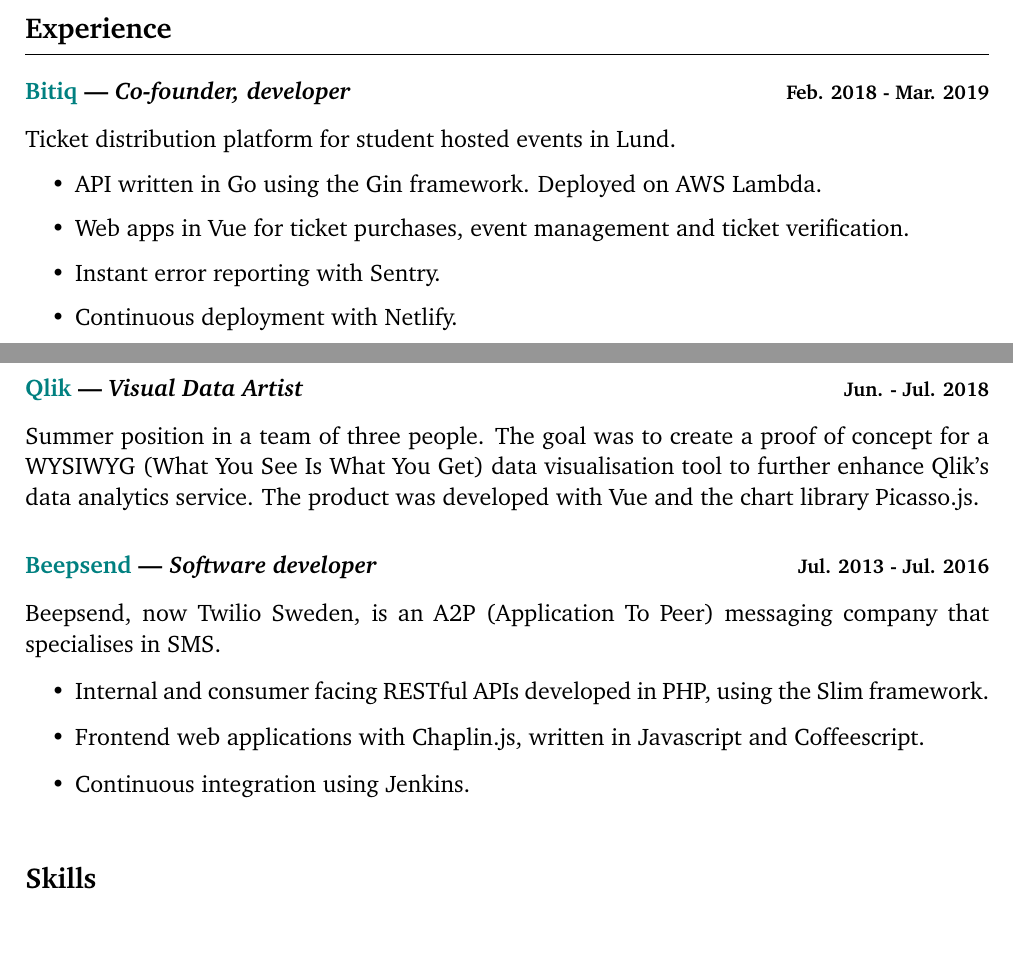
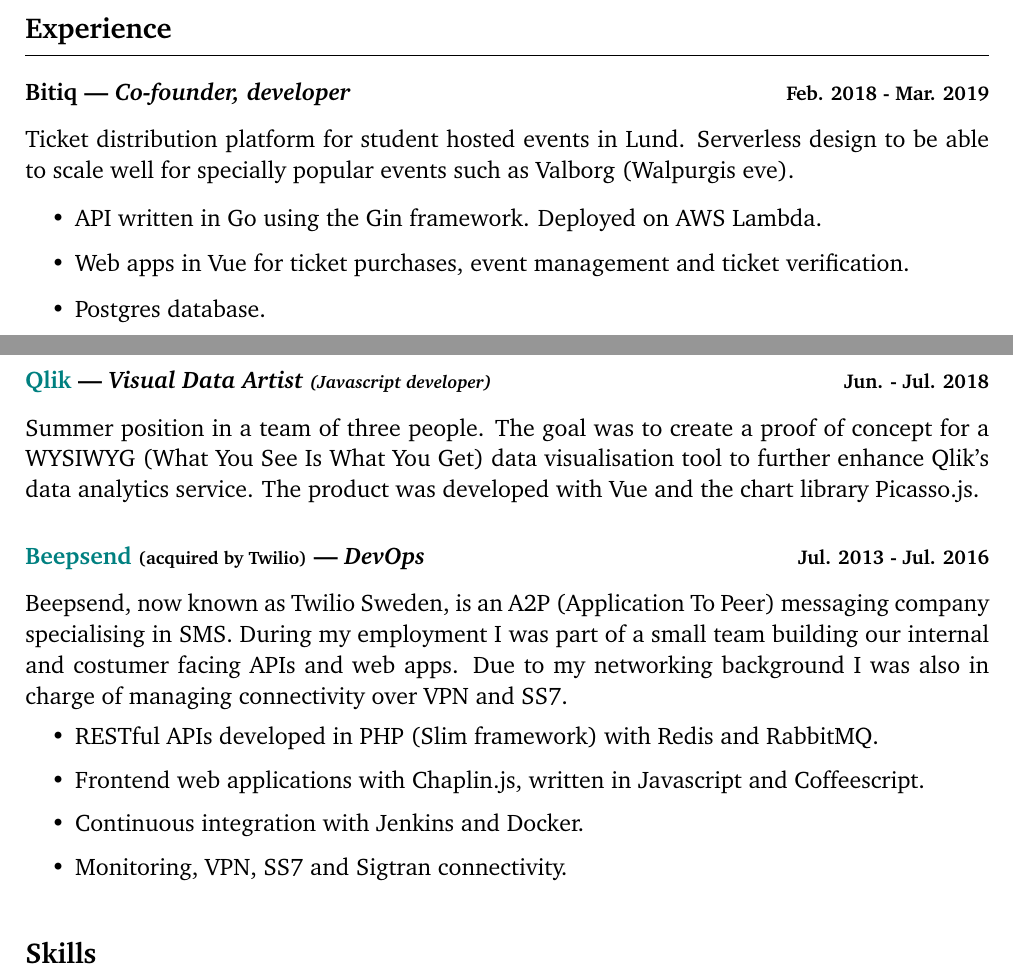
Before and after one commit to adriangoransson/adriangoransson.github.io, a LaTeX CV (adrian_goransson_cv.tex): two parts of pages 1 and 2 of 2, joined at a grey line, cut so that both start at the same text, the shorter picture padded with empty space. Compiled offline with pdfLaTeX.

Commit message:
Add more description to bitiq and beepsend.
Remove bitiq link :'(

```diff
--- a/adrian_goransson_cv.tex
+++ b/adrian_goransson_cv.tex
@@ -88,20 +88,19 @@
 
     \employment
         {Co-founder, developer}
-        {\href{https://bitiq.se}{Bitiq}}
+        {Bitiq}
         {Feb. 2018 - Mar. 2019}
 
-    Ticket distribution platform for student hosted events in Lund.
+    Ticket distribution platform for student hosted events in Lund. Serverless design to be able to scale well for specially popular events such as Valborg (Walpurgis eve).
 
     \begin{itemize}
         \item API written in Go using the Gin framework. Deployed on AWS Lambda.
         \item Web apps in Vue for ticket purchases, event management and ticket verification.
-        \item Instant error reporting with Sentry.
-        \item Continuous deployment with Netlify.
+        \item Postgres database.
     \end{itemize}
 
     \employment
-        {Visual Data Artist}
+        {Visual Data Artist \begin{small}(Javascript developer)\end{small}}
         {\href{https://www.qlik.com/us/}{Qlik}}
         {Jun. - Jul. 2018}
 
@@ -109,15 +108,17 @@
     (What You See Is What You Get) data visualisation tool to further enhance Qlik's data analytics service. The product was developed with Vue and the chart library Picasso.js.
 
     \employment
-        {Software developer}
-        {\href{https://www.beepsend.com/}{Beepsend}}
+        {DevOps}
+        {\href{https://www.beepsend.com/}{Beepsend}
+        \begin{small}(acquired by Twilio)\end{small}}
         {Jul. 2013 - Jul. 2016}
 
-    Beepsend, now Twilio Sweden, is an A2P (Application To Peer) messaging company that specialises in SMS.
+    Beepsend, now known as Twilio Sweden, is an A2P (Application To Peer) messaging company specialising in SMS. During my employment I was part of a small team building our internal and costumer facing APIs and web apps. Due to my networking background I was also in charge of managing connectivity over VPN and SS7.
     \begin{itemize}
-        \item Internal and consumer facing RESTful APIs developed in PHP, using the Slim framework.
+        \item RESTful APIs developed in PHP (Slim framework) with Redis and RabbitMQ.
         \item Frontend web applications with Chaplin.js, written in Javascript and Coffeescript.
-        \item Continuous integration using Jenkins.
+        \item Continuous integration with Jenkins and Docker.
+        \item Monitoring, VPN, SS7 and Sigtran connectivity.
     \end{itemize}
 
 \heading{Skills}
```
Also changed, not shown: adrian_goransson_cv.pdf.
